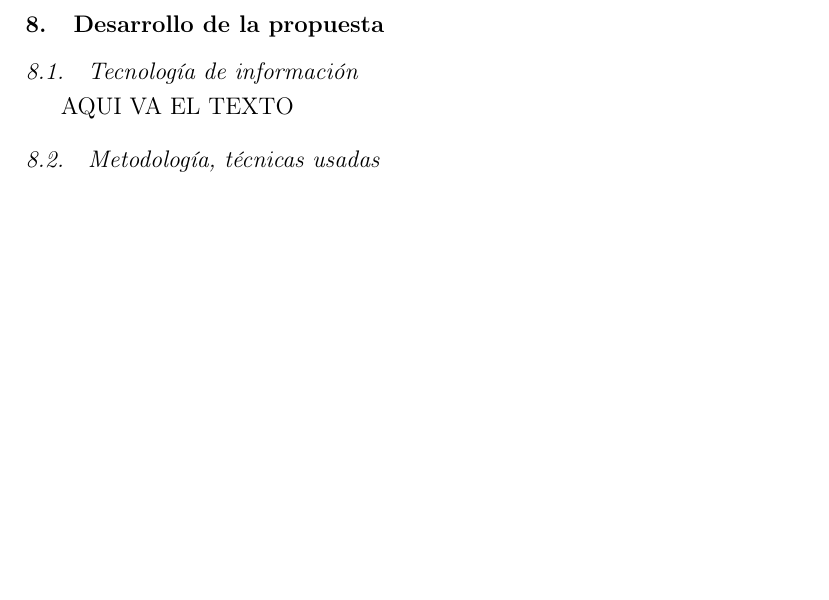
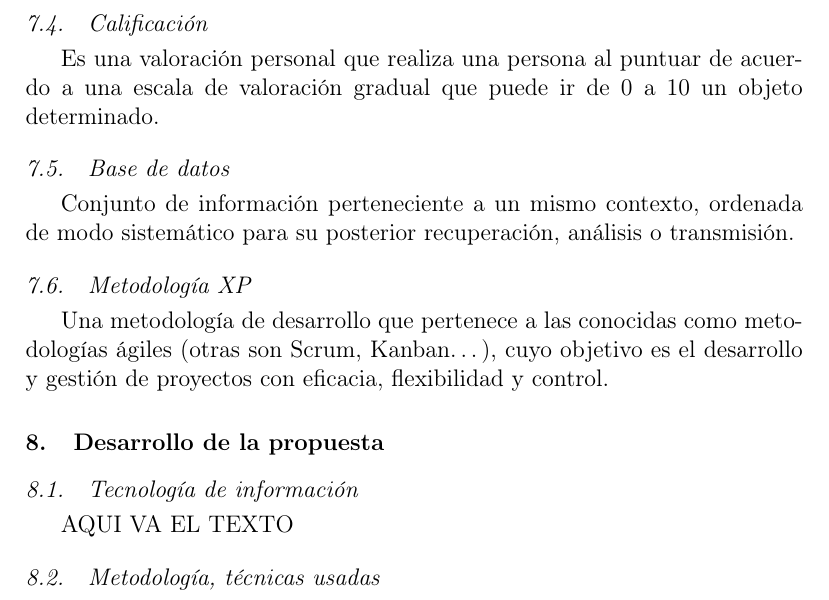
Before and after one commit to roblesf17/BD2_U1_TRABAJO_FINAL_ATENCION_CLIENTE, a LaTeX paper (index.tex): part of page 5 of 5, cut at the place of the change, the shorter picture padded with empty space. Compiled offline with pdfLaTeX.

Commit message:
actualizando

```diff
--- a/index.tex
+++ b/index.tex
@@ -84,7 +84,12 @@ Un cliente, desde el punto de vista de la economía, es una persona que utiliza
 Es un sistema diseñado para alcanzar ciertas metas y objetivos. Estos sistemas pueden, a su vez, estar conformados por otros subsistemas relacionados que cumplen funciones específicas.
 \subsection{Atención al cliente}
 Es aquel servicio que prestan y proporcionan las empresas de servicios o que comercializan productos, entre otras, a sus clientes para comunicarse directamente con ellos.
-
+\subsection{Calificación}
+Es una valoración personal que realiza una persona al puntuar de acuerdo a una escala de valoración gradual que puede ir de 0 a 10 un objeto determinado.
+\subsection{Base de datos}
+Conjunto de información perteneciente a un mismo contexto, ordenada de modo sistemático para su posterior recuperación, análisis o transmisión.
+\subsection{Metodología XP}
+Una metodología de desarrollo que pertenece a las conocidas como metodologías ágiles (otras son Scrum, Kanban…), cuyo objetivo es el desarrollo y gestión de proyectos con eficacia, flexibilidad y control.
 
 
 
```
